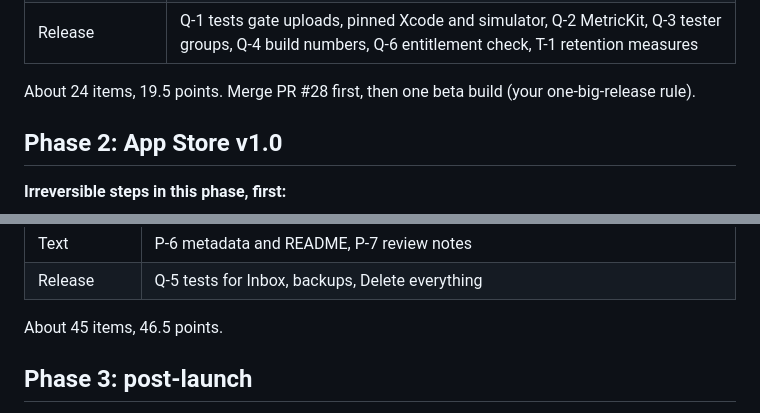
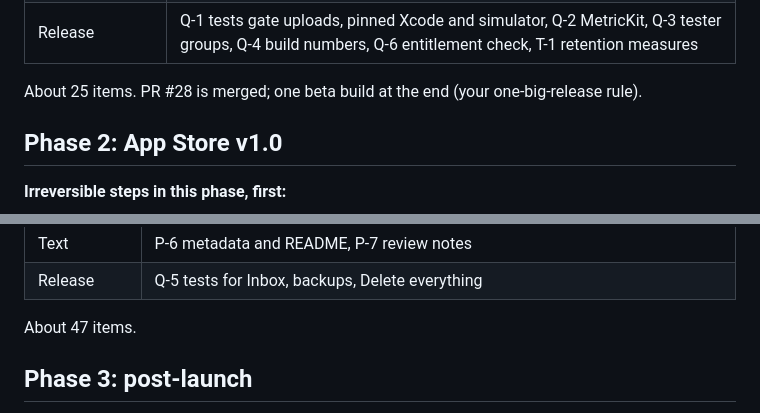
Before and after one commit to grahamdeno/Shoebox, a Markdown page: docs/audit/04-roadmap.md, 2 parts joined by grey strips. Rendered like a GitHub page.

Commit message:
Roadmap counts after the decisions
Co-Authored-By: Claude Opus 5.5 <noreply@anthropic.com>
Claude-Session: https://claude.ai/code/session_01JnUP823fUwDpF3zLLz5gnC

```diff
--- a/docs/audit/04-roadmap.md
+++ b/docs/audit/04-roadmap.md
@@ -21,7 +21,7 @@ Ids refer to `backlog.csv`. Effort points are human person-weeks for comparison;
 | Usability | A-9 Close flakiness |
 | Release | Q-1 tests gate uploads, pinned Xcode and simulator, Q-2 MetricKit, Q-3 tester groups, Q-4 build numbers, Q-6 entitlement check, T-1 retention measures |
 
-About 24 items, 19.5 points. Merge PR #28 first, then one beta build (your one-big-release rule).
+About 25 items. PR #28 is merged; one beta build at the end (your one-big-release rule).
 
 ## Phase 2: App Store v1.0
 
@@ -44,7 +44,7 @@ About 24 items, 19.5 points. Merge PR #28 first, then one beta build (your one-b
 | Text | P-6 metadata and README, P-7 review notes |
 | Release | Q-5 tests for Inbox, backups, Delete everything |
 
-About 45 items, 46.5 points.
+About 47 items.
 
 ## Phase 3: post-launch
 
```
